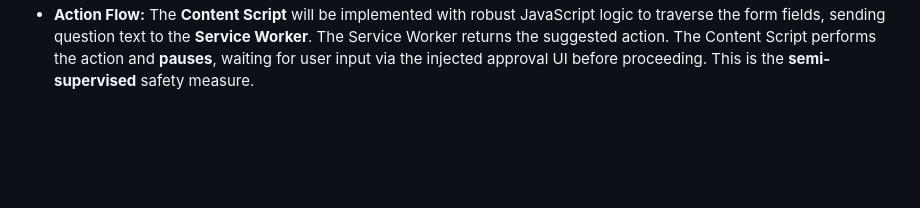
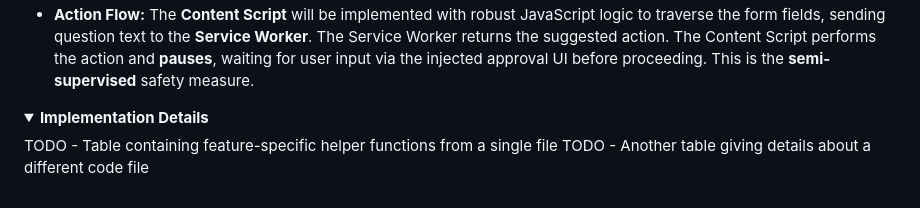
Before and after one commit to c0nap/job-sprint-ext, a Markdown page: README.md, the part around the change printed below. Drawn GitHub-style; folded sections open; blank space fills up the shorter version.

```diff
--- a/README.md
+++ b/README.md
@@ -187,3 +203,11 @@ See [`.github/workflows/README.md`](.github/workflows/README.md) for detailed do
 * **Action Flow:** The **Content Script** will be implemented with robust JavaScript logic to traverse the form fields, sending question text to the **Service Worker**. The Service Worker returns the suggested action. The Content Script performs the action and **pauses**, waiting for user input via the injected approval UI before proceeding. This is the **semi-supervised** safety measure.
 
 </details>
+
+<details>
+<summary><b>Implementation Details</b></summary>
+
+TODO - Table containing feature-specific helper functions from a single file
+TODO - Another table giving details about a different code file
+
+</details>
```
Also changed, not shown: other parts of README.md (+22 -6 lines).
